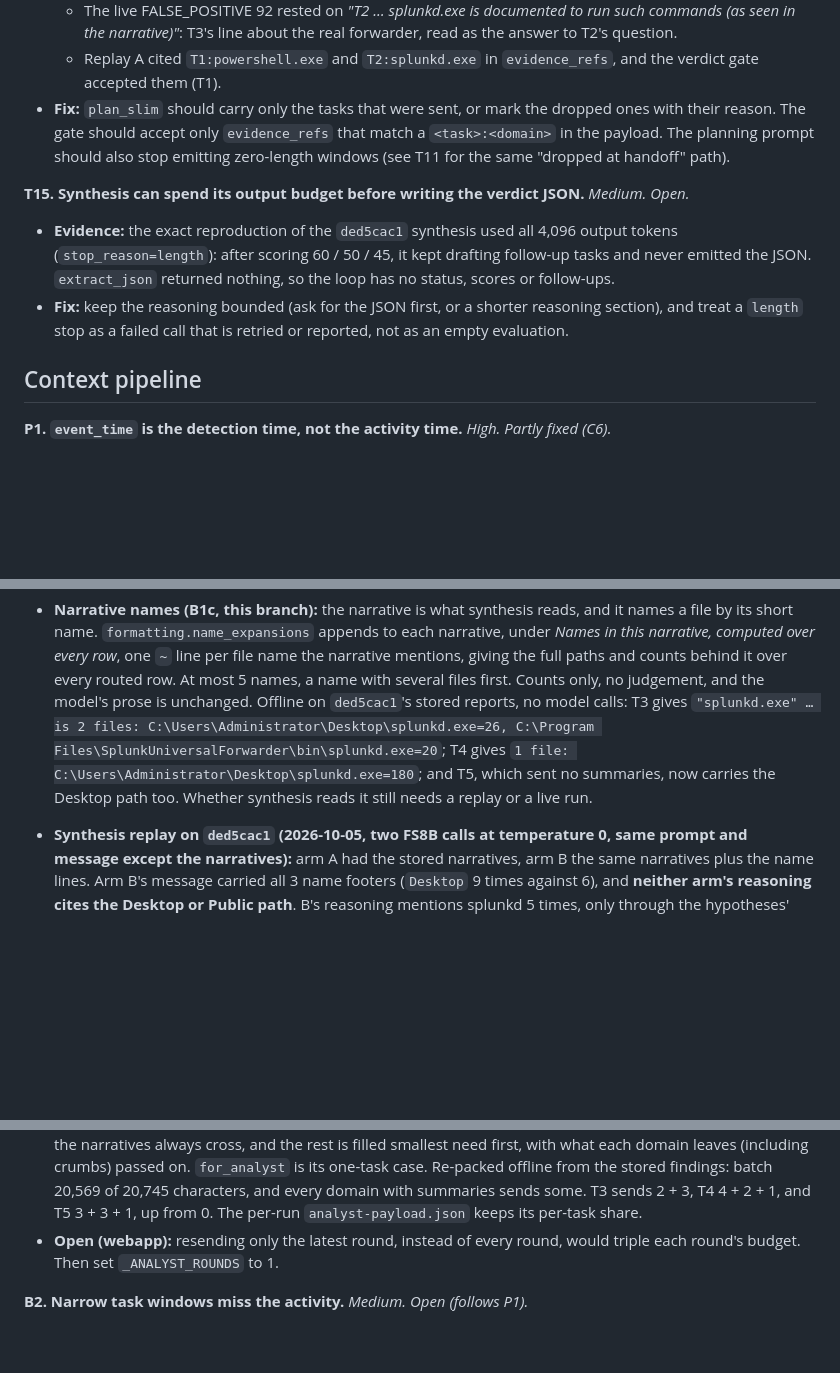
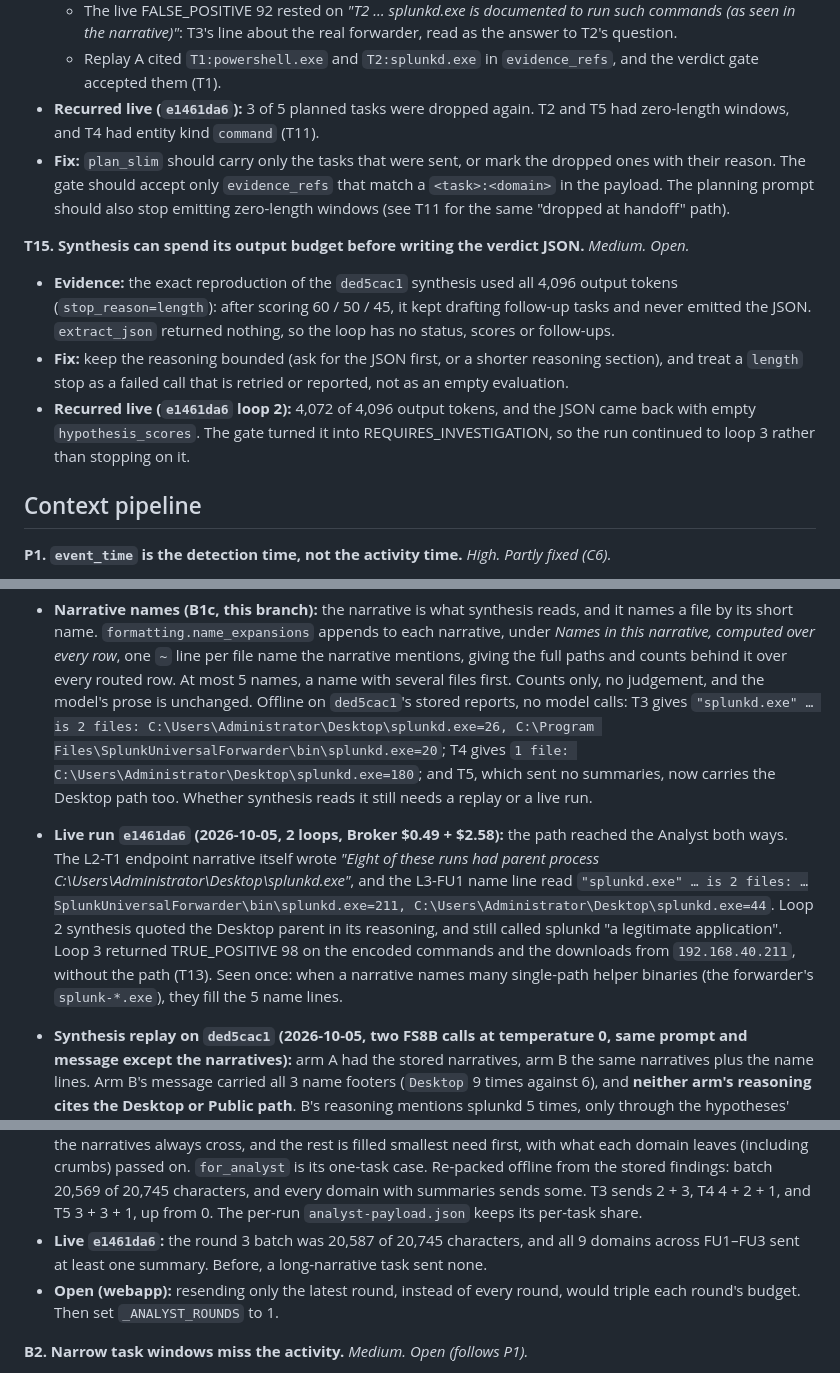
Before and after one commit to zerogravity-reno/smartops-soc-app, a Markdown page: docs/smartops-issues-report.md, 3 parts joined by grey strips. Rendered like a GitHub page; blank space fills up the shorter version.

Commit message:
docs: live run e1461da6 confirms B1c and B9a; T13, T14, T15 recur
Co-Authored-By: Claude Opus 5.5 (1M context) <noreply@anthropic.com>
Claude-Session: https://claude.ai/code/session_01AzjTjsm1xcMKzS8fCj7t4V

```diff
--- a/docs/smartops-issues-report.md
+++ b/docs/smartops-issues-report.md
@@ -142,11 +142,13 @@ Runs live in `.smartops/runs/<run_id>/`. The `072fd610` trace is at `tests/test-
 - **Evidence:** on `ded5cac1`, T1 and T2 were dropped at handoff (zero-length windows, start equal to end), and only T3–T5 reached the Broker. The plan the Analyst reads still lists all five, with nothing marking T1 and T2 as not run.
   - The live FALSE_POSITIVE 92 rested on *"T2 … splunkd.exe is documented to run such commands (as seen in the narrative)"*: T3's line about the real forwarder, read as the answer to T2's question.
   - Replay A cited `T1:powershell.exe` and `T2:splunkd.exe` in `evidence_refs`, and the verdict gate accepted them (T1).
+- **Recurred live (`e1461da6`):** 3 of 5 planned tasks were dropped again. T2 and T5 had zero-length windows, and T4 had entity kind `command` (T11).
 - **Fix:** `plan_slim` should carry only the tasks that were sent, or mark the dropped ones with their reason. The gate should accept only `evidence_refs` that match a `<task>:<domain>` in the payload. The planning prompt should also stop emitting zero-length windows (see T11 for the same "dropped at handoff" path).
 
 **T15. Synthesis can spend its output budget before writing the verdict JSON.** *Medium. Open.*
 - **Evidence:** the exact reproduction of the `ded5cac1` synthesis used all 4,096 output tokens (`stop_reason=length`): after scoring 60 / 50 / 45, it kept drafting follow-up tasks and never emitted the JSON. `extract_json` returned nothing, so the loop has no status, scores or follow-ups.
 - **Fix:** keep the reasoning bounded (ask for the JSON first, or a shorter reasoning section), and treat a `length` stop as a failed call that is retried or reported, not as an empty evaluation.
+- **Recurred live (`e1461da6` loop 2):** 4,072 of 4,096 output tokens, and the JSON came back with empty `hypothesis_scores`. The gate turned it into REQUIRES_INVESTIGATION, so the run continued to loop 3 rather than stopping on it.
 
 ## Context pipeline
 
@@ -185,6 +187,7 @@ Runs live in `.smartops/runs/<run_id>/`. The `072fd610` trace is at `tests/test-
 - **Live re-run `ded5cac1` (2026-10-05):** the path reached the Analyst. T3's endpoint summaries carried 5 sets with the parent `C:\Users\Administrator\Desktop\splunkd.exe`, and T4's showed `svchost.exe=33, C:\Users\Administrator\Desktop\splunkd.exe=24`. The synthesis prompt was 8,751 tokens, well inside the window. Synthesis still returned FALSE_POSITIVE 92 ("splunkd.exe is documented to execute such commands") and never mentioned the path. Delivery is fixed; reading the path is not, which is T4 on the Analyst side.
 - **Open:** the webapp system prompt doesn't yet explain what `summaries` is, so it arrives as unexplained JSON. That's the likely next lever for T4. Also, on `ded5cac1` T5 sent no summaries at all: its long narratives used up the per-task share (B9).
 - **Narrative names (B1c, this branch):** the narrative is what synthesis reads, and it names a file by its short name. `formatting.name_expansions` appends to each narrative, under *Names in this narrative, computed over every row*, one `~` line per file name the narrative mentions, giving the full paths and counts behind it over every routed row. At most 5 names, a name with several files first. Counts only, no judgement, and the model's prose is unchanged. Offline on `ded5cac1`'s stored reports, no model calls: T3 gives `"splunkd.exe" … is 2 files: C:\Users\Administrator\Desktop\splunkd.exe=26, C:\Program Files\SplunkUniversalForwarder\bin\splunkd.exe=20`; T4 gives `1 file: C:\Users\Administrator\Desktop\splunkd.exe=180`; and T5, which sent no summaries, now carries the Desktop path too. Whether synthesis reads it still needs a replay or a live run.
+- **Live run `e1461da6` (2026-10-05, 2 loops, Broker $0.49 + $2.58):** the path reached the Analyst both ways. The L2-T1 endpoint narrative itself wrote *"Eight of these runs had parent process C:\Users\Administrator\Desktop\splunkd.exe"*, and the L3-FU1 name line read `"splunkd.exe" … is 2 files: …SplunkUniversalForwarder\bin\splunkd.exe=211, C:\Users\Administrator\Desktop\splunkd.exe=44`. Loop 2 synthesis quoted the Desktop parent in its reasoning, and still called splunkd "a legitimate application". Loop 3 returned TRUE_POSITIVE 98 on the encoded commands and the downloads from `192.168.40.211`, without the path (T13). Seen once: when a narrative names many single-path helper binaries (the forwarder's `splunk-*.exe`), they fill the 5 name lines.
 - **Synthesis replay on `ded5cac1` (2026-10-05, two FS8B calls at temperature 0, same prompt and message except the narratives):** arm A had the stored narratives, arm B the same narratives plus the name lines. Arm B's message carried all 3 name footers (`Desktop` 9 times against 6), and **neither arm's reasoning cites the Desktop or Public path**. B's reasoning mentions splunkd 5 times, only through the hypotheses' wording and the plan. Both returned TRUE_POSITIVE (A 98 with H1 92 / 38 / 45; B 90 with 90 / 30 / 20), on PowerShell enumeration, `Invoke-WebRequest` and network activity, which is T6's pattern, not the masquerade. The original run was FALSE_POSITIVE 92, so the flip comes from the evaluation header and plan_slim of `330d1bc` (it already shows in arm A), not from B1c. One sample per arm, so that flip is also within T2's instability. **Result: delivery is fixed up to the Analyst's input, and the 8B Analyst still doesn't use the path.** Further prompt work on the Analyst is T4, on the Analyst side.
 
 **B9. The handoff to the Analyst had no size limit.** *High. Fixed (`e475a84`).*
@@ -192,6 +195,7 @@ Runs live in `.smartops/runs/<run_id>/`. The `072fd610` trace is at `tests/test-
 - **Fix:** `HANDOFF_CHAR_BUDGET` (`subagent_analysts/packing.py`) is worked out from the Analyst's window: window − output − 4,300 tokens for the system prompt and plan (measured on `072fd610`) − margin, ÷ 3 rounds. That's about 20.7k characters per round, split across the file's tasks. `HypothesisFindings.for_analyst(max_chars)` always keeps narratives and observations, adds summaries with cited sets first, and records how many it left out. Full summaries stay in `findings.json`.
 - **Offline, `072fd610` round 2:** the batch is 19.6k characters. T7 keeps `processes#1`, whose powershell parents are only `C:\Users\Administrator\Desktop\splunkd.exe=3, C:\Users\Public\splunkd.exe=2`. A compact format (dropping time and single-value lines) was measured and rejected: it saved only 22%, and the single-value lines carry the signal.
 - **Batch water-fill (B9a, this branch):** on `ded5cac1` the round's budget was split evenly per task (6,915 each), then evenly per domain. T3 left 2.3k unused while T5, whose narratives and observations alone took 6,520, sent none of its 31 summaries. `contracts.pack_for_analyst` now packs the whole batch from one budget: the narratives always cross, and the rest is filled smallest need first, with what each domain leaves (including crumbs) passed on. `for_analyst` is its one-task case. Re-packed offline from the stored findings: batch 20,569 of 20,745 characters, and every domain with summaries sends some. T3 sends 2 + 3, T4 4 + 2 + 1, and T5 3 + 3 + 1, up from 0. The per-run `analyst-payload.json` keeps its per-task share.
+- **Live `e1461da6`:** the round 3 batch was 20,587 of 20,745 characters, and all 9 domains across FU1–FU3 sent at least one summary. Before, a long-narrative task sent none.
 - **Open (webapp):** resending only the latest round, instead of every round, would triple each round's budget. Then set `_ANALYST_ROUNDS` to 1.
 
 **B2. Narrow task windows miss the activity.** *Medium. Open (follows P1).*
```
